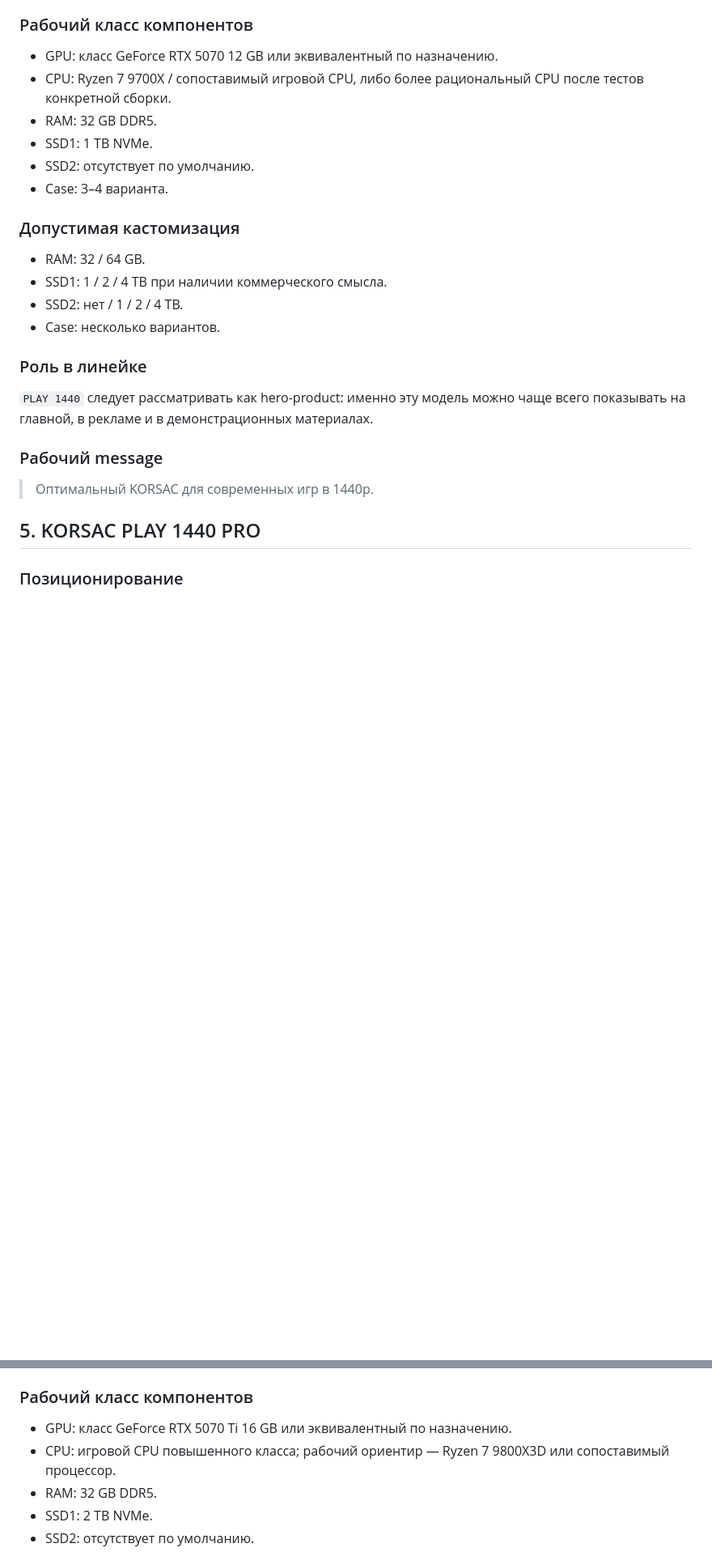
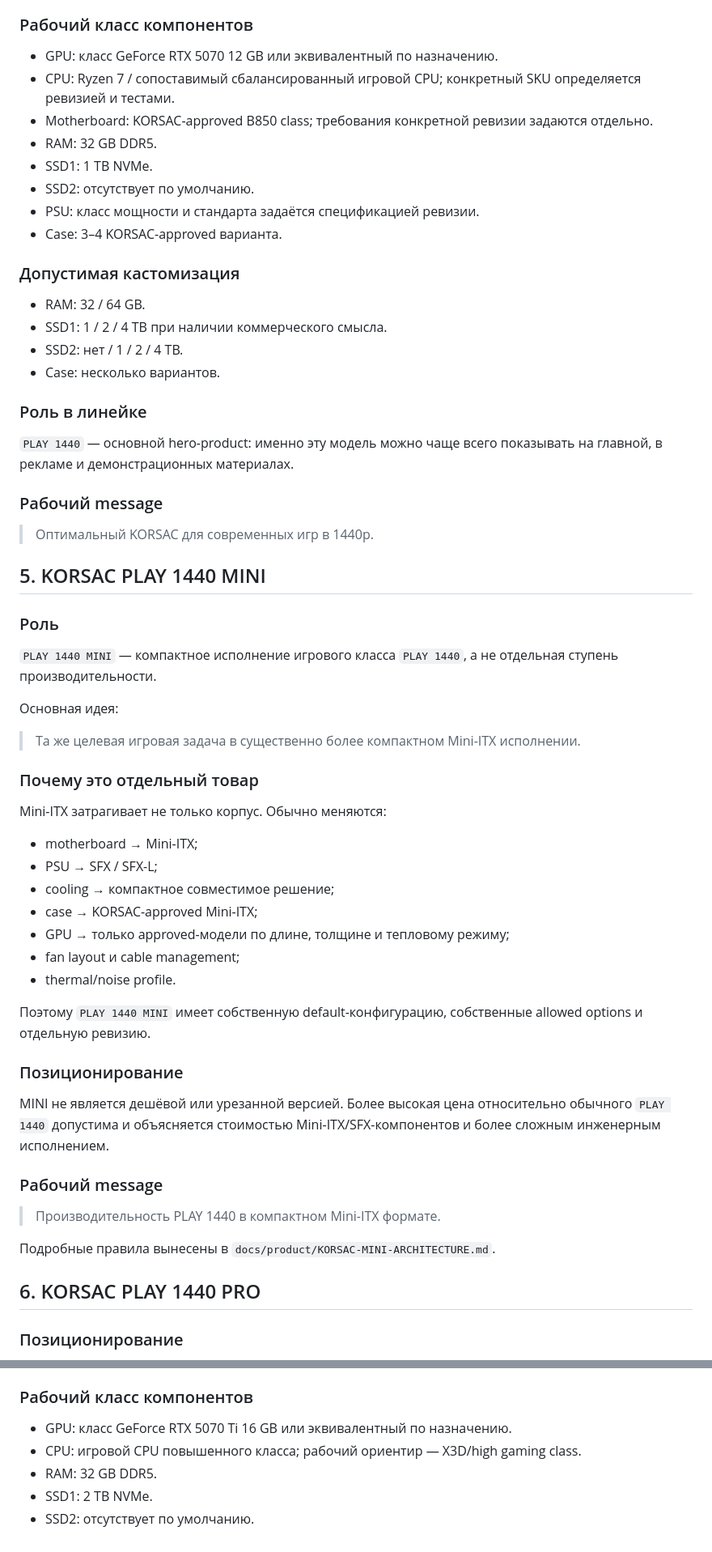
Before and after one commit to nirlog/kk-template, a Markdown page: docs/product/KORSAC-PLAY-ARCHITECTURE.md, 2 parts joined by grey strips. Shown at 81% size. Rendered like a GitHub page; blank space fills up the shorter version.

```diff
--- a/docs/product/KORSAC-PLAY-ARCHITECTURE.md
+++ b/docs/product/KORSAC-PLAY-ARCHITECTURE.md
@@ -77,11 +88,13 @@
 ### Рабочий класс компонентов
 
 - GPU: класс GeForce RTX 5070 12 GB или эквивалентный по назначению.
-- CPU: Ryzen 7 9700X / сопоставимый игровой CPU, либо более рациональный CPU после тестов конкретной сборки.
+- CPU: Ryzen 7 / сопоставимый сбалансированный игровой CPU; конкретный SKU определяется ревизией и тестами.
+- Motherboard: KORSAC-approved B850 class; требования конкретной ревизии задаются отдельно.
 - RAM: 32 GB DDR5.
 - SSD1: 1 TB NVMe.
 - SSD2: отсутствует по умолчанию.
-- Case: 3–4 варианта.
+- PSU: класс мощности и стандарта задаётся спецификацией ревизии.
+- Case: 3–4 KORSAC-approved варианта.
 
 ### Допустимая кастомизация
 
@@ -92,13 +105,47 @@
 
 ### Роль в линейке
 
-`PLAY 1440` следует рассматривать как hero-product: именно эту модель можно чаще всего показывать на главной, в рекламе и в демонстрационных материалах.
+`PLAY 1440` — основной hero-product: именно эту модель можно чаще всего показывать на главной, в рекламе и демонстрационных материалах.
 
 ### Рабочий message
 
 > Оптимальный KORSAC для современных игр в 1440p.
 
-## 5. KORSAC PLAY 1440 PRO
+## 5. KORSAC PLAY 1440 MINI
+
+### Роль
+
+`PLAY 1440 MINI` — компактное исполнение игрового класса `PLAY 1440`, а не отдельная ступень производительности.
+
+Основная идея:
+
+> Та же целевая игровая задача в существенно более компактном Mini-ITX исполнении.
+
+### Почему это отдельный товар
+
+Mini-ITX затрагивает не только корпус. Обычно меняются:
+
+- motherboard → Mini-ITX;
+- PSU → SFX / SFX-L;
+- cooling → компактное совместимое решение;
+- case → KORSAC-approved Mini-ITX;
+- GPU → только approved-модели по длине, толщине и тепловому режиму;
+- fan layout и cable management;
+- thermal/noise profile.
+
+Поэтому `PLAY 1440 MINI` имеет собственную default-конфигурацию, собственные allowed options и отдельную ревизию.
+
+### Позиционирование
+
+MINI не является дешёвой или урезанной версией. Более высокая цена относительно обычного `PLAY 1440` допустима и объясняется стоимостью Mini-ITX/SFX-компонентов и более сложным инженерным исполнением.
+
+### Рабочий message
+
+> Производительность PLAY 1440 в компактном Mini-ITX формате.
+
+Подробные правила вынесены в `docs/product/KORSAC-MINI-ARCHITECTURE.md`.
+
+## 6. KORSAC PLAY 1440 PRO
 
 ### Позиционирование
 
@@ -109,7 +156,7 @@
 ### Рабочий класс компонентов
 
 - GPU: класс GeForce RTX 5070 Ti 16 GB или эквивалентный по назначению.
-- CPU: игровой CPU повышенного класса; рабочий ориентир — Ryzen 7 9800X3D или сопоставимый процессор.
+- CPU: игровой CPU повышенного класса; рабочий ориентир — X3D/high gaming class.
 - RAM: 32 GB DDR5.
 - SSD1: 2 TB NVMe.
 - SSD2: отсутствует по умолчанию.
```
Also changed, not shown: other parts of docs/product/KORSAC-PLAY-ARCHITECTURE.md (+82 -63 lines).
